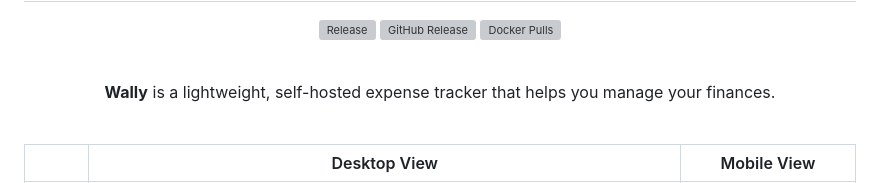
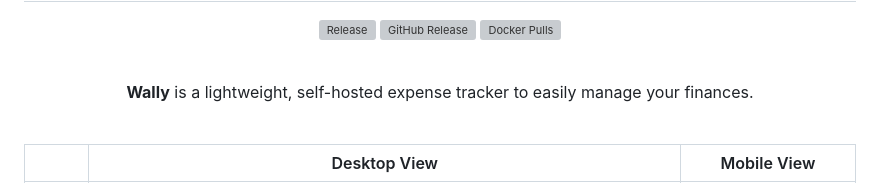
Before and after one commit to polius/Wally, a Markdown page: README.md, the part around the change. Drawn GitHub-style; grey boxes are pictures that could not be loaded.

```diff
--- a/README.md
+++ b/README.md
@@ -10,7 +10,7 @@
 <br>
 
 <p align="center">
-<b>Wally</b> is a lightweight, self-hosted expense tracker that helps you manage your finances.
+<b>Wally</b> is a lightweight, self-hosted expense tracker to easily manage your finances.
 </p>
 
 <br>
```
